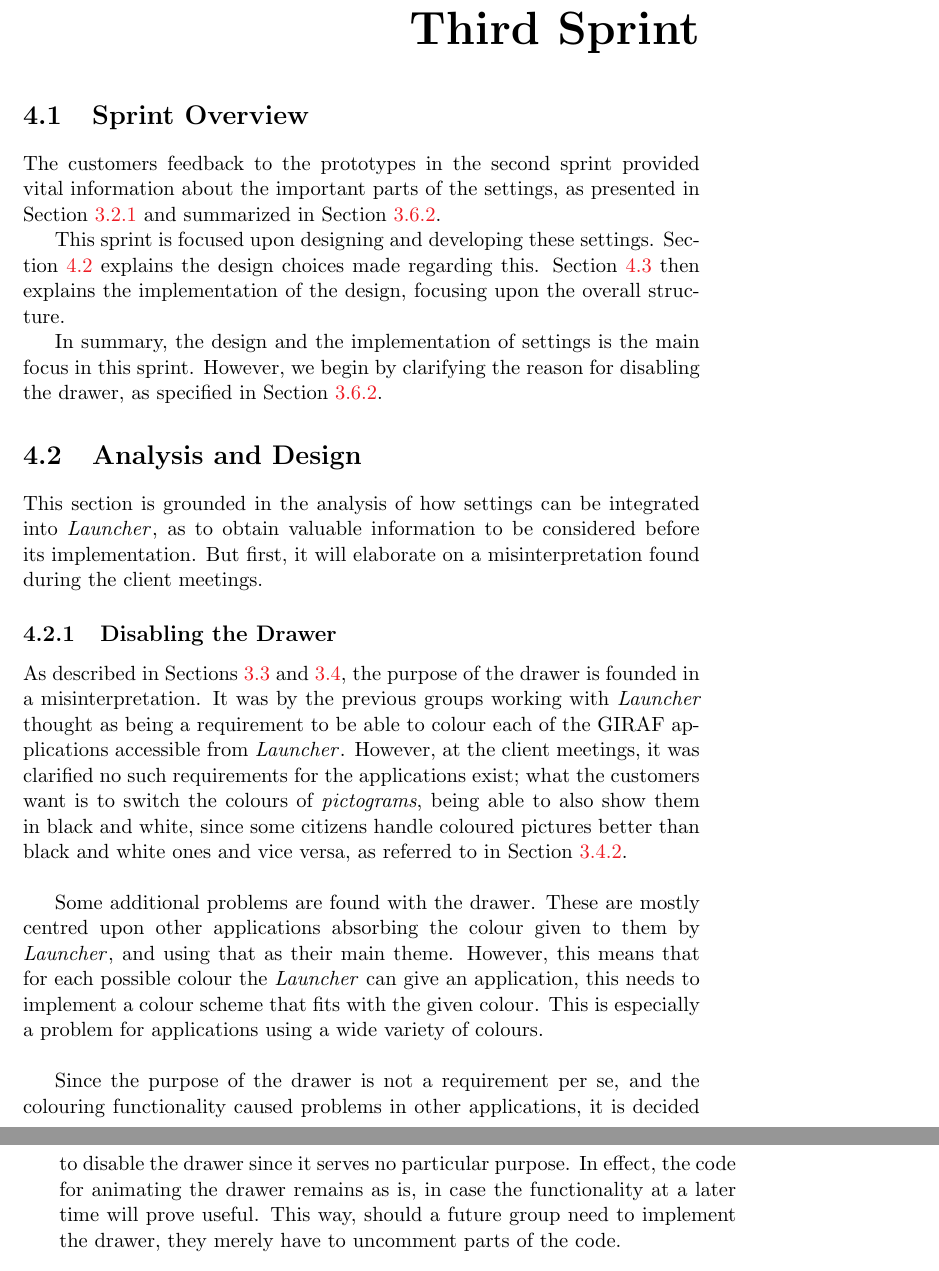
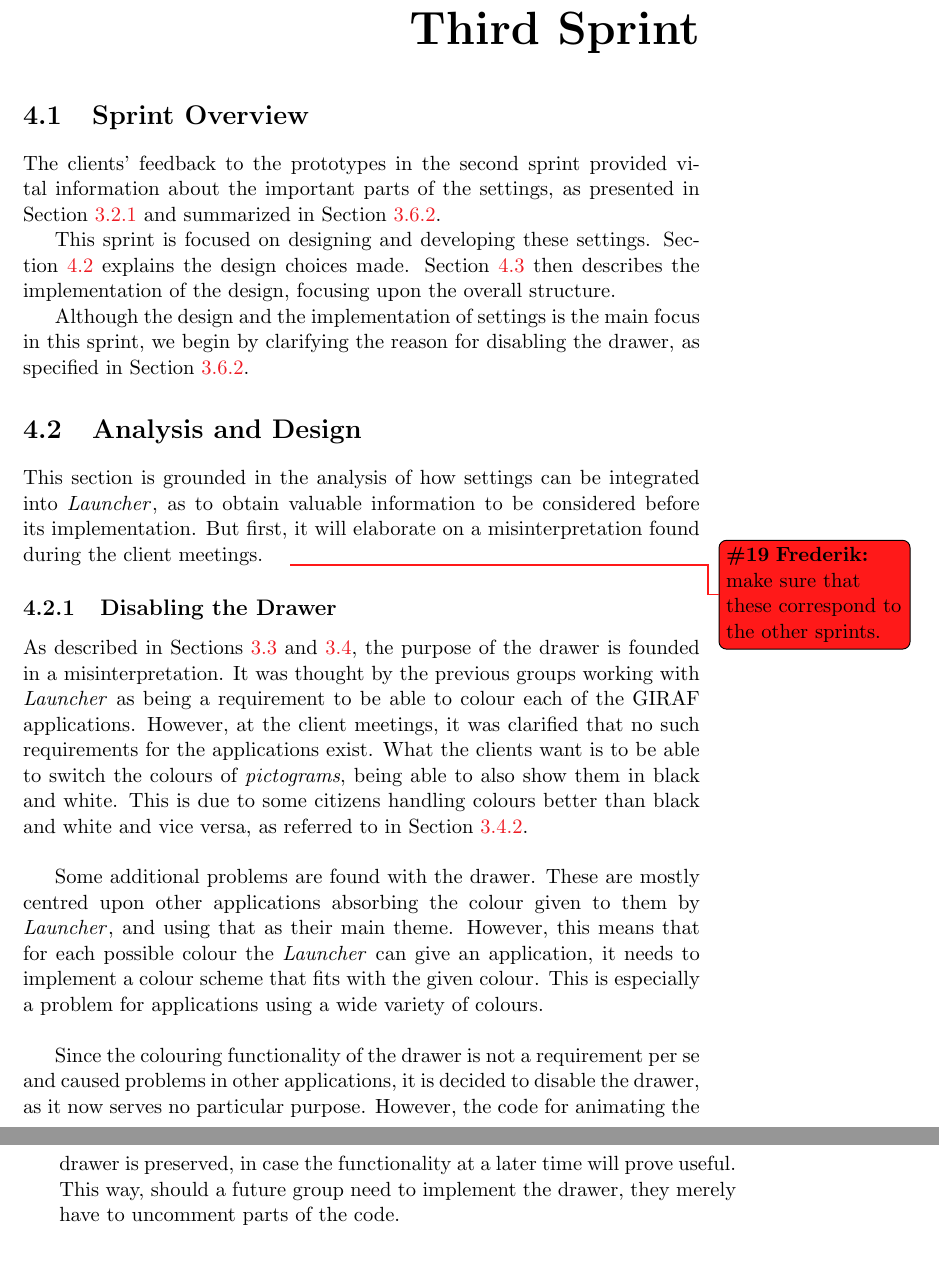
Before and after one commit to frmi/sw605f14-latex, a LaTeX thesis (master.tex, which reads documents/Sprint3/analysisanddesign/analysis-intro.tex, documents/Sprint3/analysisanddesign/disabledrawer.tex, documents/Sprint3/sprint3overview.tex): two parts of pages 37 and 38 of 94, joined at a grey line, cut so that both start at the same text. Compiled offline with pdfLaTeX.

Commit message:
Drawer and stuff

```diff
--- a/documents/Sprint3/analysisanddesign/analysis-intro.tex
+++ b/documents/Sprint3/analysisanddesign/analysis-intro.tex
@@ -1,2 +1,2 @@
 This section is grounded in the analysis of how settings can be integrated into \launcher, as to obtain valuable information to be considered before its implementation.
-But first, it will elaborate on a misinterpretation found during the client meetings.
+But first, it will elaborate on a misinterpretation found during the client meetings.\frederik{make sure that these correspond to the other sprints.}
--- a/documents/Sprint3/analysisanddesign/disabledrawer.tex
+++ b/documents/Sprint3/analysisanddesign/disabledrawer.tex
@@ -1,14 +1,15 @@
 \subsection{Disabling the Drawer}
 As described in \cref{sec:sprint2:firstmeeting,sec:sprint2:secondmeeting}, the purpose of the drawer is founded in a misinterpretation.
-It was by the previous groups working with \launcher thought as being a requirement to be able to colour each of the \giraf applications accessible from \launcher.
-However, at the client meetings, it was clarified no such requirements for the applications exist;
-what the customers want is to switch the colours of \textit{pictograms}, being able to also show them in black and white, since some citizens handle coloured pictures better than black and white ones and vice versa, as referred to in \cref{sec:sprint2:clarification}.\\
+It was thought by the previous groups working with \launcher as being a requirement to be able to colour each of the \giraf applications.
+However, at the client meetings, it was clarified that no such requirements for the applications exist.
+What the clients want is to be able to switch the colours of \textit{pictograms}, being able to also show them in black and white.
+This is due to some citizens handling colours better than black and white and vice versa, as referred to in \cref{sec:sprint2:clarification}.\\
 
 Some additional problems are found with the drawer.
 These are mostly centred upon other applications absorbing the colour given to them by \launcher, and using that as their main theme.
-However, this means that for each possible colour the \launcher can give an application, this needs to implement a colour scheme that fits with the given colour.
+However, this means that for each possible colour the \launcher can give an application, it needs to implement a colour scheme that fits with the given colour.
 This is especially a problem for applications using a wide variety of colours.\\
 
-Since the purpose of the drawer is not a requirement per se, and the colouring functionality caused problems in other applications, it is decided to disable the drawer since it serves no particular purpose.
-In effect, the code for animating the drawer remains as is, in case the functionality at a later time will prove useful.
+Since the colouring functionality of the drawer is not a requirement per se and caused problems in other applications, it is decided to disable the drawer, as it now serves no particular purpose.
+However, the code for animating the drawer is preserved, in case the functionality at a later time will prove useful.
 This way, should a future group need to implement the drawer, they merely have to uncomment parts of the code.
--- a/documents/Sprint3/sprint3overview.tex
+++ b/documents/Sprint3/sprint3overview.tex
@@ -1,8 +1,7 @@
-The customers feedback to the prototypes in the second sprint provided vital information about the important parts of the settings, as presented in \cref{sec:sprint2:prototypes} and summarized in \cref{sec:sprint2:backlog}.
+The clients' feedback to the prototypes in the second sprint provided vital information about the important parts of the settings, as presented in \cref{sec:sprint2:prototypes} and summarized in \cref{sec:sprint2:backlog}.
 
-This sprint is focused upon designing and developing these settings.
-\cref{sec:sprint3:analysis} explains the design choices made regarding this.
-\cref{sec:sprint3:developments} then explains the implementation of the design, focusing upon the overall structure.
+This sprint is focused on designing and developing these settings.
+\cref{sec:sprint3:analysis} explains the design choices made.
+\cref{sec:sprint3:developments} then describes the implementation of the design, focusing upon the overall structure.
 
-In summary, the design and the implementation of settings is the main focus in this sprint.
-However, we begin by clarifying the reason for disabling the drawer, as specified in \cref{sec:sprint2:backlog}.
+Although the design and the implementation of settings is the main focus in this sprint, we begin by clarifying the reason for disabling the drawer, as specified in \cref{sec:sprint2:backlog}.
```
